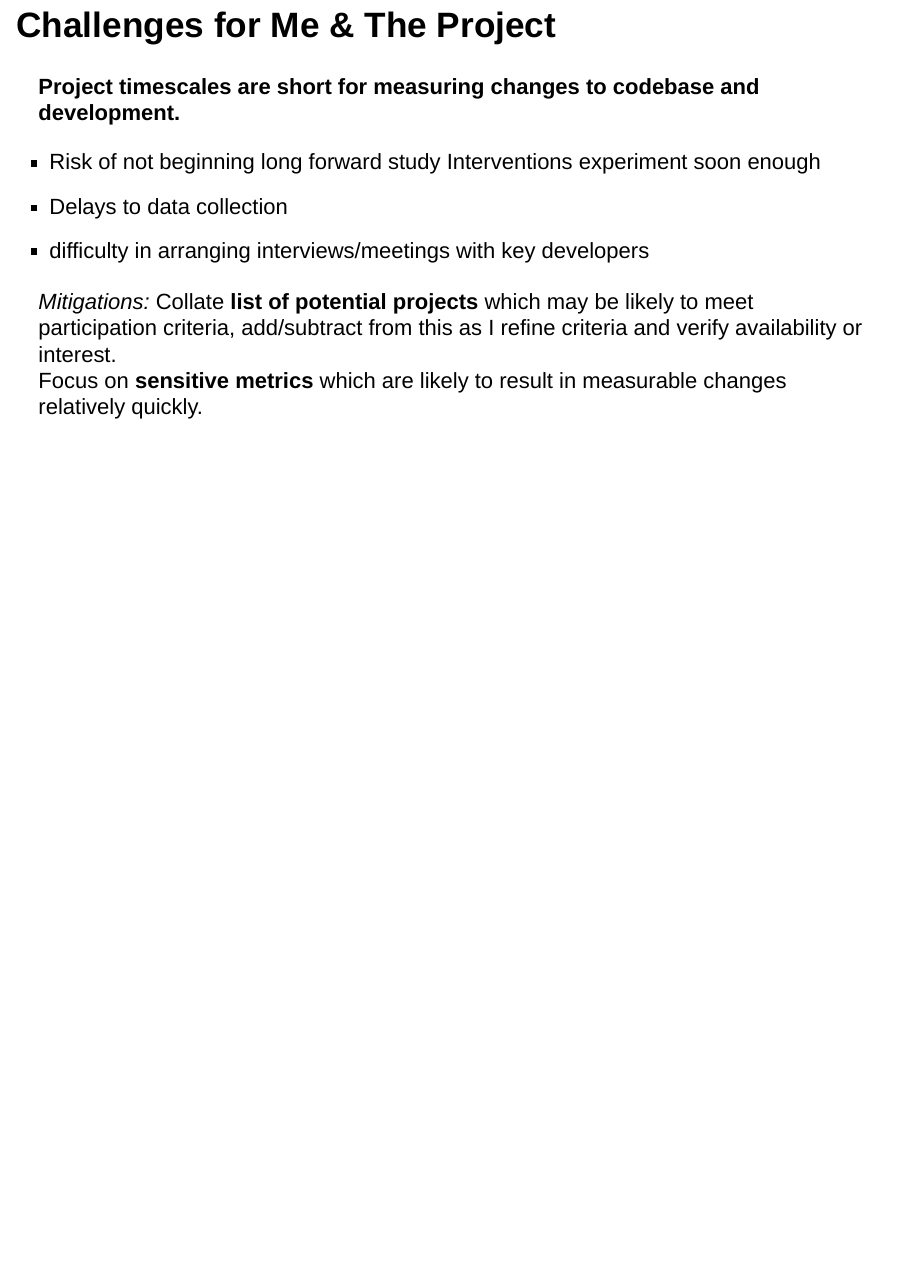
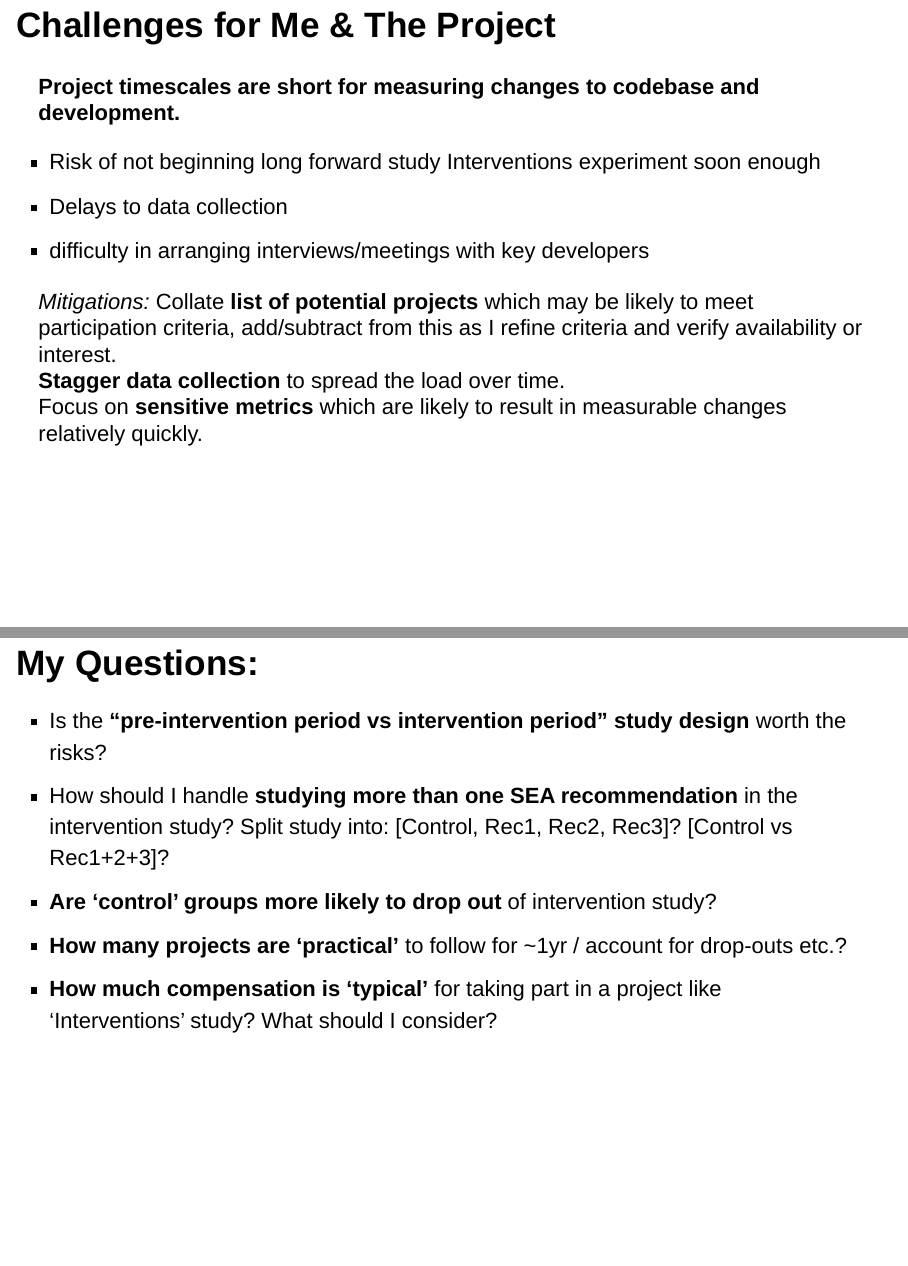
Before and after one commit to FlicAnderson/PhD10moReview, an R Markdown document (PhD10moReviewSlides.Rmd): page 22 of 22 before the commit and pages 22 and 23 of 23 after it, the two joined at a grey line. Rendered offline with R 4.5, knitr and Pandoc, with nearby package versions; drawn as Slidy slides in place of the format the file asks for.

Commit message:
add my Qs slide, update outline

```diff
--- a/PhD10moReviewSlides.Rmd
+++ b/PhD10moReviewSlides.Rmd
@@ -300,4 +301,15 @@ __Project timescales are short for measuring changes to codebase and development
 
 *Mitigations:*
 Collate __list of potential projects__ which may be likely to meet participation criteria, add/subtract from this as I refine criteria and verify availability or interest.
+__Stagger data collection__ to spread the load over time.
 Focus on __sensitive metrics__ which are likely to result in measurable changes relatively quickly.
+
+
+
+## My Questions:
+
+* Is the __"pre-intervention period vs intervention period" study design__ worth the risks?
+* How should I handle __studying more than one SEA recommendation__ in the intervention study? Split study into: [Control, Rec1, Rec2, Rec3]? [Control vs Rec1+2+3]?
+* __Are 'control' groups more likely to drop out__ of intervention study?
+* __How many projects are 'practical'__ to follow for ~1yr / account for drop-outs etc.?
+* __How much compensation is 'typical'__ for taking part in a project like 'Interventions' study? What should I consider?
```
Also changed, not shown: PhD10moReviewSlides.Rmd (1 more changed lines).
